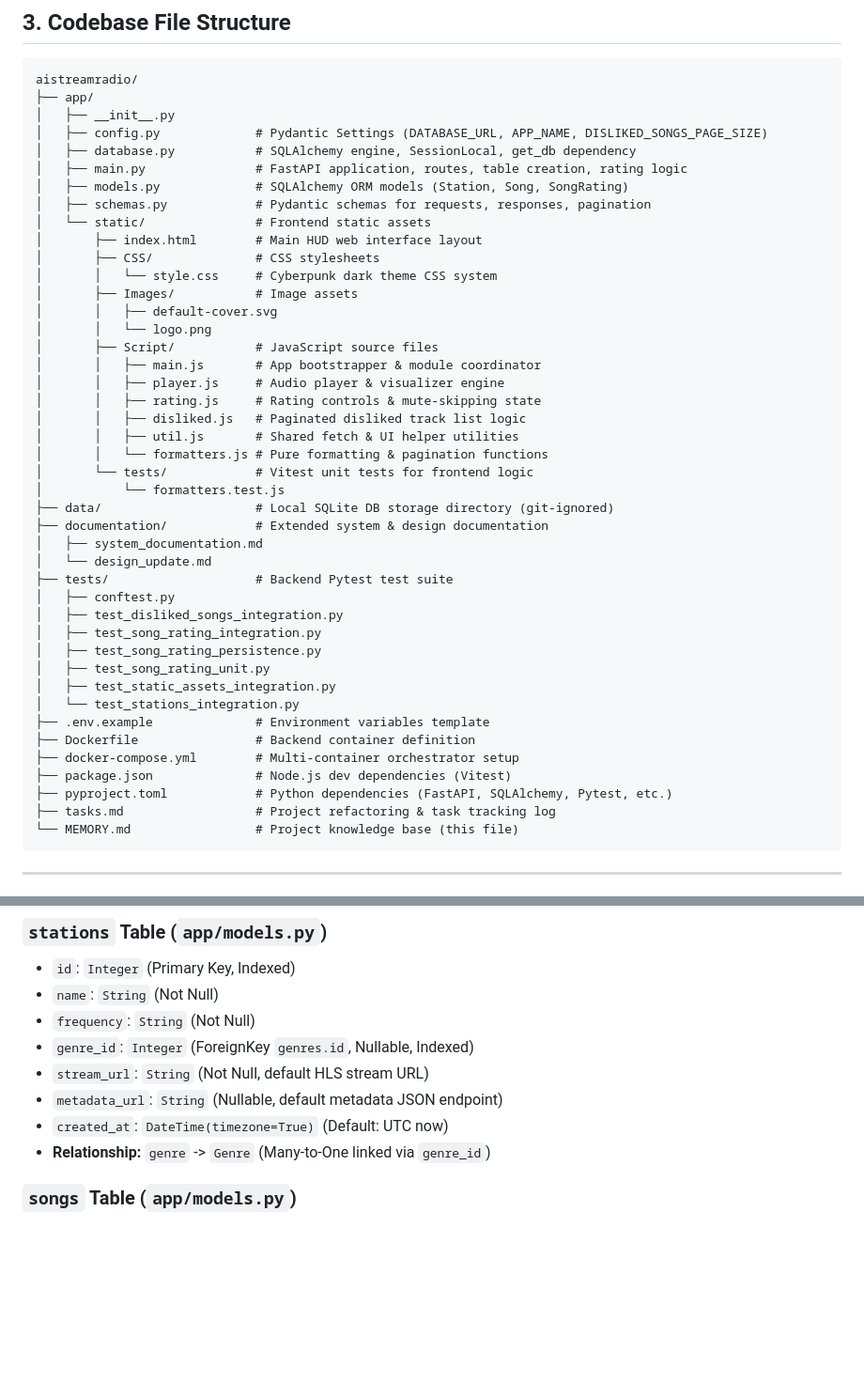
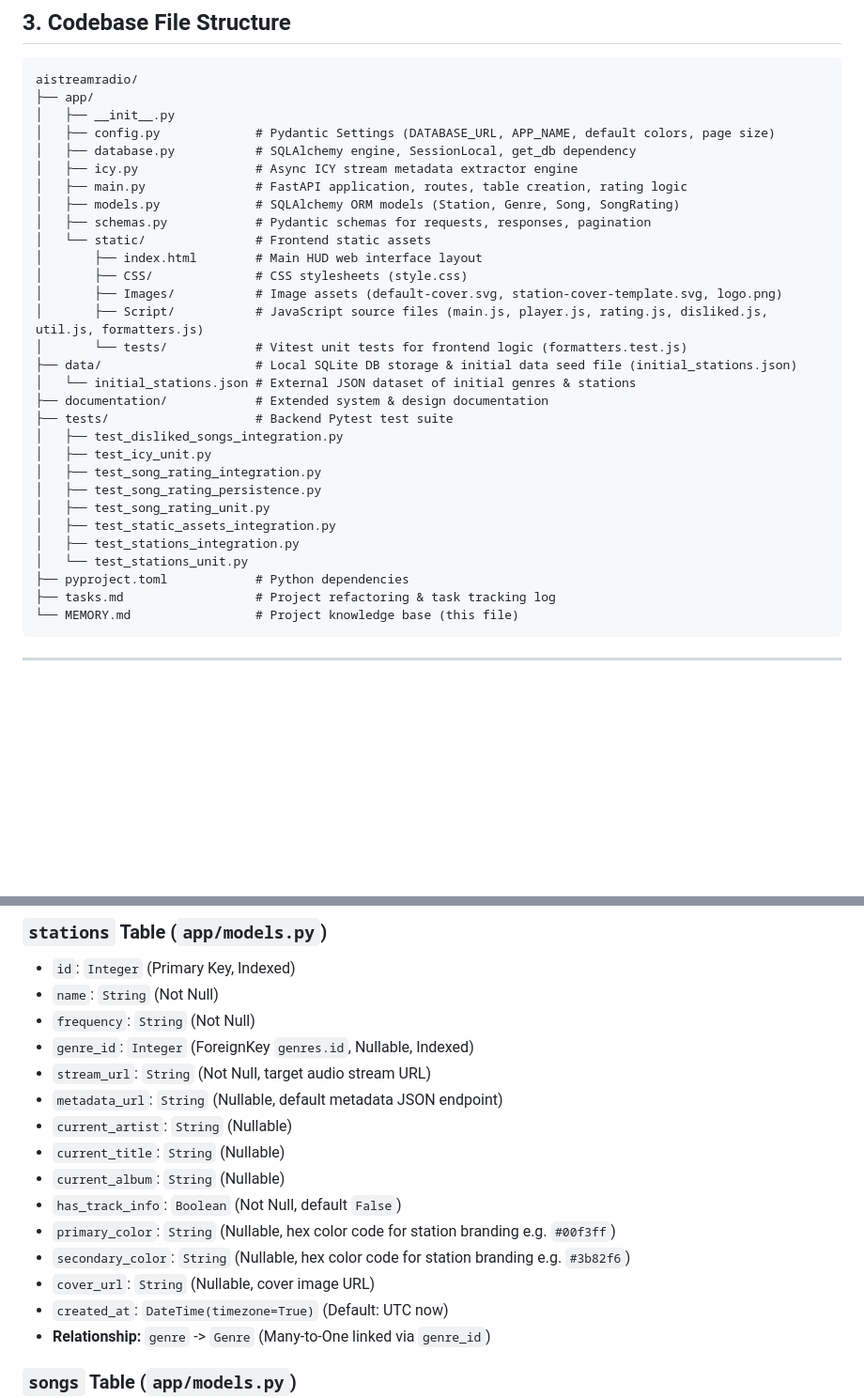
Before and after one commit to cmarcia/aistreamradio, a Markdown page: MEMORY.md, 2 parts joined by grey strips. Shown at 94% size. GitHub-like rendering; blank space fills up the shorter version.

Commit message:
docs: update MEMORY.md with latest architecture, ICY metadata engine, and project rules

````diff
--- a/MEMORY.md
+++ b/MEMORY.md
@@ -53,44 +53,31 @@ This memory file contains comprehensive knowledge of **AI Stream Radio** ("The S
 aistreamradio/
 ├── app/
 │   ├── __init__.py
-│   ├── config.py             # Pydantic Settings (DATABASE_URL, APP_NAME, DISLIKED_SONGS_PAGE_SIZE)
+│   ├── config.py             # Pydantic Settings (DATABASE_URL, APP_NAME, default colors, page size)
 │   ├── database.py           # SQLAlchemy engine, SessionLocal, get_db dependency
+│   ├── icy.py                # Async ICY stream metadata extractor engine
 │   ├── main.py               # FastAPI application, routes, table creation, rating logic
-│   ├── models.py             # SQLAlchemy ORM models (Station, Song, SongRating)
+│   ├── models.py             # SQLAlchemy ORM models (Station, Genre, Song, SongRating)
 │   ├── schemas.py            # Pydantic schemas for requests, responses, pagination
 │   └── static/               # Frontend static assets
 │       ├── index.html        # Main HUD web interface layout
-│       ├── CSS/              # CSS stylesheets
-│       │   └── style.css     # Cyberpunk dark theme CSS system
-│       ├── Images/           # Image assets
-│       │   ├── default-cover.svg
-│       │   └── logo.png
-│       ├── Script/           # JavaScript source files
-│       │   ├── main.js       # App bootstrapper & module coordinator
-│       │   ├── player.js     # Audio player & visualizer engine
-│       │   ├── rating.js     # Rating controls & mute-skipping state
-│       │   ├── disliked.js   # Paginated disliked track list logic
-│       │   ├── util.js       # Shared fetch & UI helper utilities
-│       │   └── formatters.js # Pure formatting & pagination functions
-│       └── tests/            # Vitest unit tests for frontend logic
-│           └── formatters.test.js
-├── data/                     # Local SQLite DB storage directory (git-ignored)
+│       ├── CSS/              # CSS stylesheets (style.css)
+│       ├── Images/           # Image assets (default-cover.svg, station-cover-template.svg, logo.png)
+│       ├── Script/           # JavaScript source files (main.js, player.js, rating.js, disliked.js, util.js, formatters.js)
+│       └── tests/            # Vitest unit tests for frontend logic (formatters.test.js)
+├── data/                     # Local SQLite DB storage & initial data seed file (initial_stations.json)
+│   └── initial_stations.json # External JSON dataset of initial genres & stations
 ├── documentation/            # Extended system & design documentation
-│   ├── system_documentation.md
-│   └── design_update.md
 ├── tests/                    # Backend Pytest test suite
-│   ├── conftest.py
 │   ├── test_disliked_songs_integration.py
+│   ├── test_icy_unit.py
 │   ├── test_song_rating_integration.py
 │   ├── test_song_rating_persistence.py
 │   ├── test_song_rating_unit.py
 │   ├── test_static_assets_integration.py
-│   └── test_stations_integration.py
-├── .env.example              # Environment variables template
-├── Dockerfile                # Backend container definition
-├── docker-compose.yml        # Multi-container orchestrator setup
-├── package.json              # Node.js dev dependencies (Vitest)
-├── pyproject.toml            # Python dependencies (FastAPI, SQLAlchemy, Pytest, etc.)
+│   ├── test_stations_integration.py
+│   └── test_stations_unit.py
+├── pyproject.toml            # Python dependencies
 ├── tasks.md                  # Project refactoring & task tracking log
 └── MEMORY.md                 # Project knowledge base (this file)
 ```
@@ -111,8 +98,15 @@ aistreamradio/
 - `name`: `String` (Not Null)
 - `frequency`: `String` (Not Null)
 - `genre_id`: `Integer` (ForeignKey `genres.id`, Nullable, Indexed)
-- `stream_url`: `String` (Not Null, default HLS stream URL)
+- `stream_url`: `String` (Not Null, target audio stream URL)
 - `metadata_url`: `String` (Nullable, default metadata JSON endpoint)
+- `current_artist`: `String` (Nullable)
+- `current_title`: `String` (Nullable)
+- `current_album`: `String` (Nullable)
+- `has_track_info`: `Boolean` (Not Null, default `False`)
+- `primary_color`: `String` (Nullable, hex color code for station branding e.g. `#00f3ff`)
+- `secondary_color`: `String` (Nullable, hex color code for station branding e.g. `#3b82f6`)
+- `cover_url`: `String` (Nullable, cover image URL)
 - `created_at`: `DateTime(timezone=True)` (Default: UTC now)
 - **Relationship:** `genre` -> `Genre` (Many-to-One linked via `genre_id`)
 
````
Also changed, not shown: other parts of MEMORY.md (+13 -22 lines).
